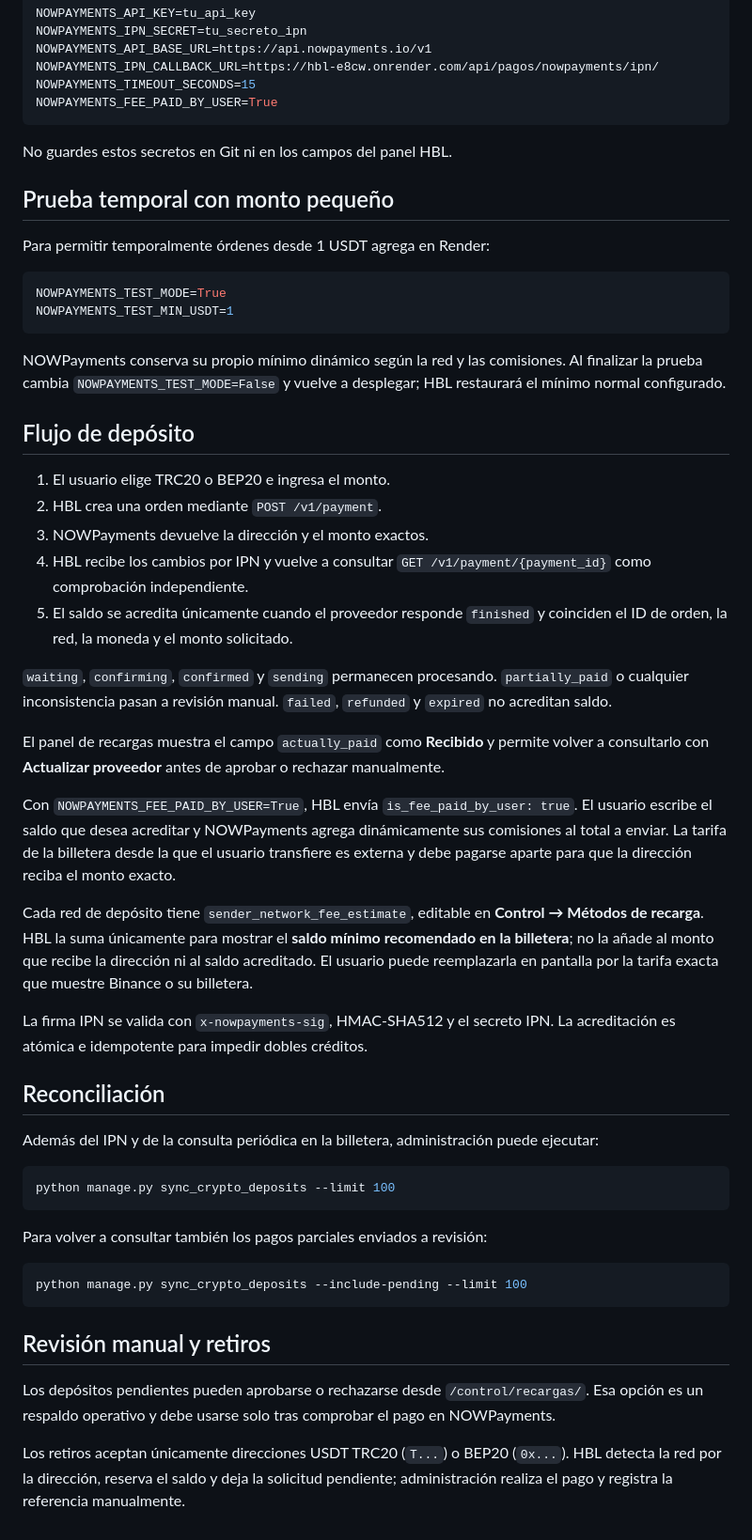
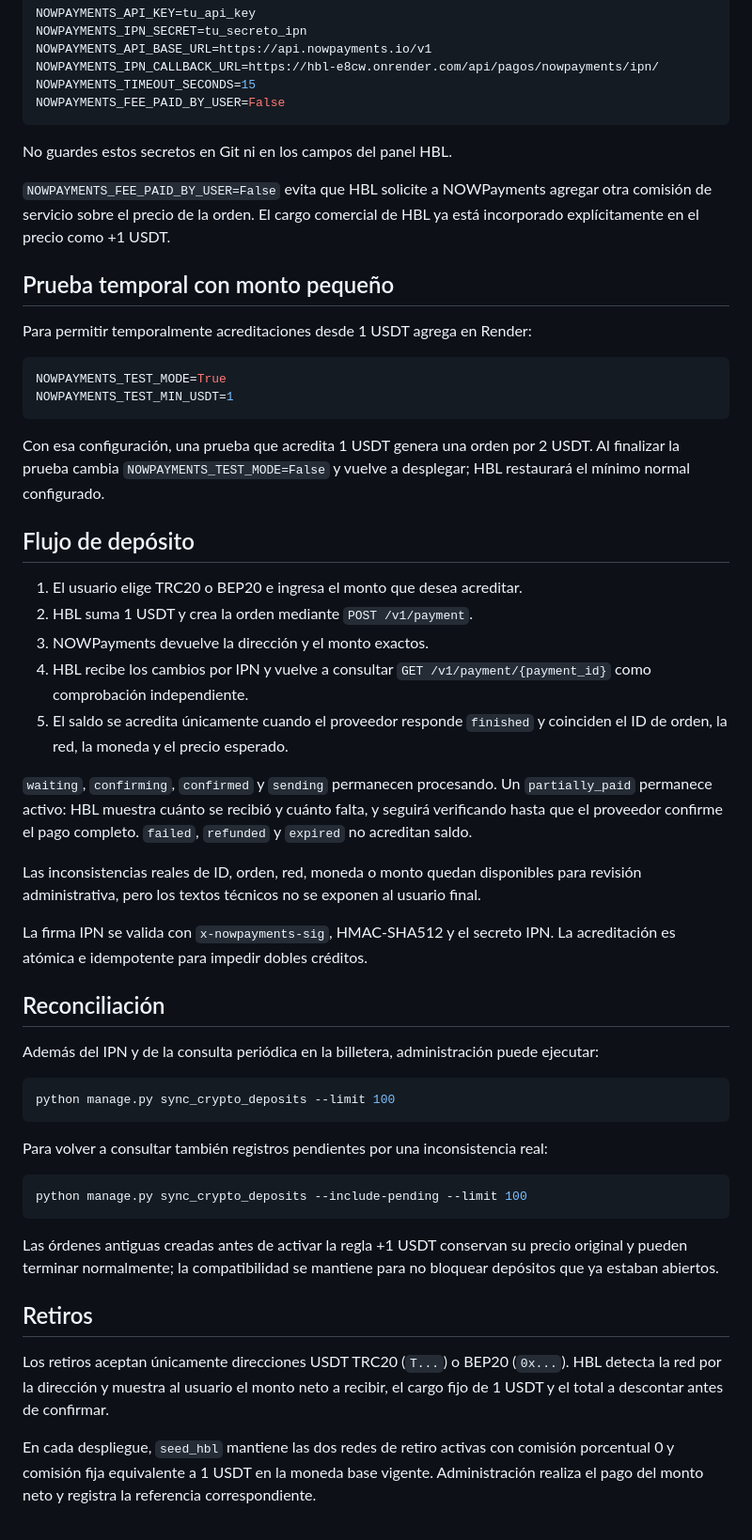
Before and after one commit to victorpavon2908-gif/hlb, a Markdown page: PAYMENTS_SETUP.md, the part around one of its changes. Shown at 94% size. Rendered like a GitHub page.

Commit message:
Document fixed 1 USDT deposit and withdrawal policy

````diff
--- a/PAYMENTS_SETUP.md
+++ b/PAYMENTS_SETUP.md
@@ -25,37 +34,35 @@ NOWPAYMENTS_IPN_SECRET=tu_secreto_ipn
 NOWPAYMENTS_API_BASE_URL=https://api.nowpayments.io/v1
 NOWPAYMENTS_IPN_CALLBACK_URL=https://hbl-e8cw.onrender.com/api/pagos/nowpayments/ipn/
 NOWPAYMENTS_TIMEOUT_SECONDS=15
-NOWPAYMENTS_FEE_PAID_BY_USER=True
+NOWPAYMENTS_FEE_PAID_BY_USER=False
 ```
 
 No guardes estos secretos en Git ni en los campos del panel HBL.
 
+`NOWPAYMENTS_FEE_PAID_BY_USER=False` evita que HBL solicite a NOWPayments agregar otra comisión de servicio sobre el precio de la orden. El cargo comercial de HBL ya está incorporado explícitamente en el precio como +1 USDT.
+
 ## Prueba temporal con monto pequeño
 
-Para permitir temporalmente órdenes desde 1 USDT agrega en Render:
+Para permitir temporalmente acreditaciones desde 1 USDT agrega en Render:
 
 ```env
 NOWPAYMENTS_TEST_MODE=True
 NOWPAYMENTS_TEST_MIN_USDT=1
 ```
 
-NOWPayments conserva su propio mínimo dinámico según la red y las comisiones. Al finalizar la prueba cambia `NOWPAYMENTS_TEST_MODE=False` y vuelve a desplegar; HBL restaurará el mínimo normal configurado.
+Con esa configuración, una prueba que acredita 1 USDT genera una orden por 2 USDT. Al finalizar la prueba cambia `NOWPAYMENTS_TEST_MODE=False` y vuelve a desplegar; HBL restaurará el mínimo normal configurado.
 
 ## Flujo de depósito
 
-1. El usuario elige TRC20 o BEP20 e ingresa el monto.
-2. HBL crea una orden mediante `POST /v1/payment`.
+1. El usuario elige TRC20 o BEP20 e ingresa el monto que desea acreditar.
+2. HBL suma 1 USDT y crea la orden mediante `POST /v1/payment`.
 3. NOWPayments devuelve la dirección y el monto exactos.
 4. HBL recibe los cambios por IPN y vuelve a consultar `GET /v1/payment/{payment_id}` como comprobación independiente.
-5. El saldo se acredita únicamente cuando el proveedor responde `finished` y coinciden el ID de orden, la red, la moneda y el monto solicitado.
+5. El saldo se acredita únicamente cuando el proveedor responde `finished` y coinciden el ID de orden, la red, la moneda y el precio esperado.
 
-`waiting`, `confirming`, `confirmed` y `sending` permanecen procesando. `partially_paid` o cualquier inconsistencia pasan a revisión manual. `failed`, `refunded` y `expired` no acreditan saldo.
+`waiting`, `confirming`, `confirmed` y `sending` permanecen procesando. Un `partially_paid` permanece activo: HBL muestra cuánto se recibió y cuánto falta, y seguirá verificando hasta que el proveedor confirme el pago completo. `failed`, `refunded` y `expired` no acreditan saldo.
 
-El panel de recargas muestra el campo `actually_paid` como **Recibido** y permite volver a consultarlo con **Actualizar proveedor** antes de aprobar o rechazar manualmente.
-
-Con `NOWPAYMENTS_FEE_PAID_BY_USER=True`, HBL envía `is_fee_paid_by_user: true`. El usuario escribe el saldo que desea acreditar y NOWPayments agrega dinámicamente sus comisiones al total a enviar. La tarifa de la billetera desde la que el usuario transfiere es externa y debe pagarse aparte para que la dirección reciba el monto exacto.
-
-Cada red de depósito tiene `sender_network_fee_estimate`, editable en **Control → Métodos de recarga**. HBL la suma únicamente para mostrar el **saldo mínimo recomendado en la billetera**; no la añade al monto que recibe la dirección ni al saldo acreditado. El usuario puede reemplazarla en pantalla por la tarifa exacta que muestre Binance o su billetera.
+Las inconsistencias reales de ID, orden, red, moneda o monto quedan disponibles para revisión administrativa, pero los textos técnicos no se exponen al usuario final.
 
 La firma IPN se valida con `x-nowpayments-sig`, HMAC-SHA512 y el secreto IPN. La acreditación es atómica e idempotente para impedir dobles créditos.
 
@@ -67,14 +74,16 @@ Además del IPN y de la consulta periódica en la billetera, administración pue
 python manage.py sync_crypto_deposits --limit 100
 ```
 
-Para volver a consultar también los pagos parciales enviados a revisión:
+Para volver a consultar también registros pendientes por una inconsistencia real:
 
 ```bash
 python manage.py sync_crypto_deposits --include-pending --limit 100
 ```
 
-## Revisión manual y retiros
+Las órdenes antiguas creadas antes de activar la regla +1 USDT conservan su precio original y pueden terminar normalmente; la compatibilidad se mantiene para no bloquear depósitos que ya estaban abiertos.
 
-Los depósitos pendientes pueden aprobarse o rechazarse desde `/control/recargas/`. Esa opción es un respaldo operativo y debe usarse solo tras comprobar el pago en NOWPayments.
+## Retiros
 
-Los retiros aceptan únicamente direcciones USDT TRC20 (`T...`) o BEP20 (`0x...`). HBL detecta la red por la dirección, reserva el saldo y deja la solicitud pendiente; administración realiza el pago y registra la referencia manualmente.
+Los retiros aceptan únicamente direcciones USDT TRC20 (`T...`) o BEP20 (`0x...`). HBL detecta la red por la dirección y muestra al usuario el monto neto a recibir, el cargo fijo de 1 USDT y el total a descontar antes de confirmar.
+
+En cada despliegue, `seed_hbl` mantiene las dos redes de retiro activas con comisión porcentual 0 y comisión fija equivalente a 1 USDT en la moneda base vigente. Administración realiza el pago del monto neto y registra la referencia correspondiente.
````
Also changed, not shown: other parts of PAYMENTS_SETUP.md (+11 -2 lines).
